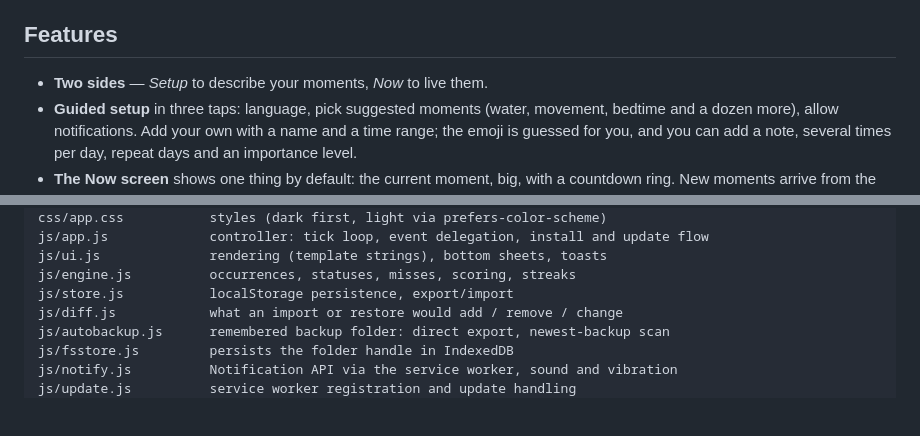
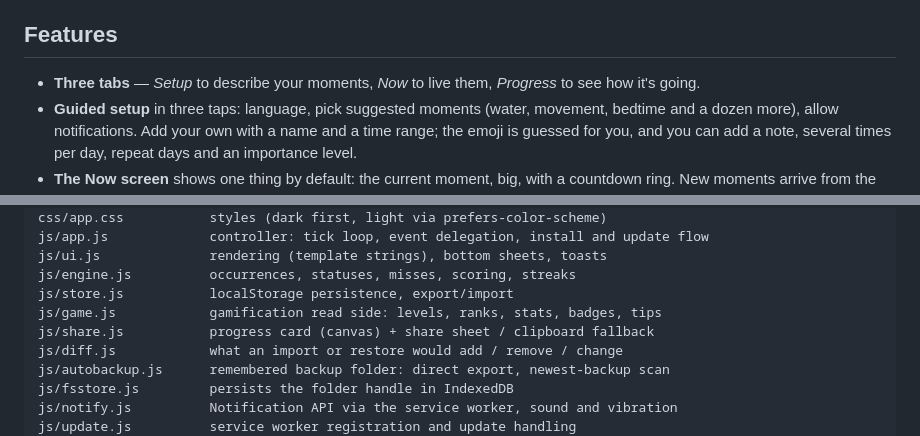
Before and after one commit to Purgator/Momen2m, a Markdown page: README.md, 2 parts joined by grey strips. Rendered like a GitHub page; blank space fills up the shorter version.

```diff
--- a/README.md
+++ b/README.md
@@ -17,7 +17,7 @@ French, chosen automatically from your device.
 
 ## Features
 
-- **Two sides** — *Setup* to describe your moments, *Now* to live them.
+- **Three tabs** — *Setup* to describe your moments, *Now* to live them, *Progress* to see how it's going.
 - **Guided setup** in three taps: language, pick suggested moments (water, movement,
   bedtime and a dozen more), allow notifications. Add your own with a name and a time range;
   the emoji is guessed for you, and you can add a note, several times per day, repeat days
@@ -164,6 +189,8 @@ js/app.js             controller: tick loop, event delegation, install and updat
 js/ui.js              rendering (template strings), bottom sheets, toasts
 js/engine.js          occurrences, statuses, misses, scoring, streaks
 js/store.js           localStorage persistence, export/import
+js/game.js            gamification read side: levels, ranks, stats, badges, tips
+js/share.js           progress card (canvas) + share sheet / clipboard fallback
 js/diff.js            what an import or restore would add / remove / change
 js/autobackup.js      remembered backup folder: direct export, newest-backup scan
 js/fsstore.js         persists the folder handle in IndexedDB
```
Also changed, not shown: other parts of README.md (+27 -1 lines).
